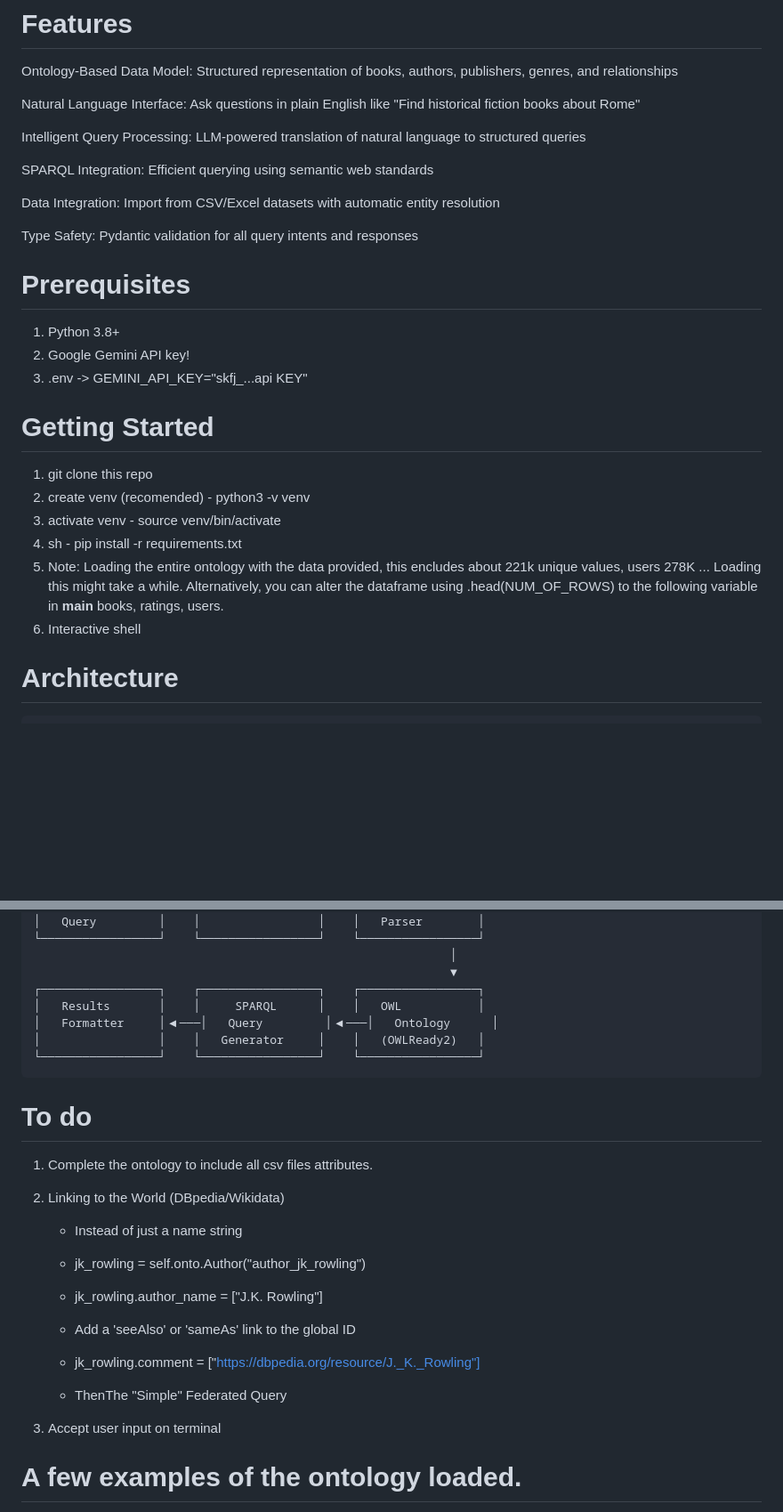
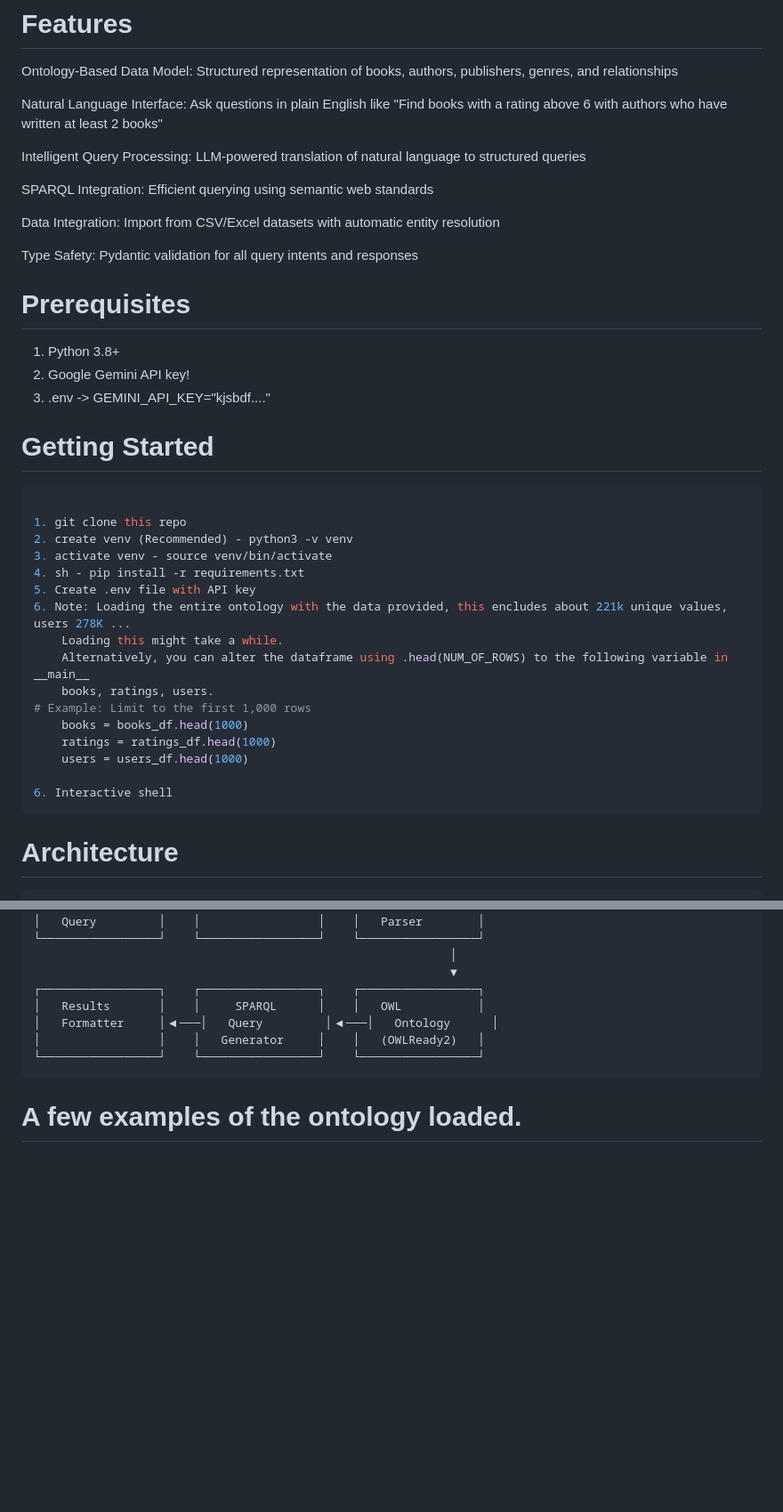
Before and after one commit to lagonzalez1/book_ontology, a Markdown page: README.md, 2 parts joined by grey strips. Shown at 89% size. GitHub-like rendering; blank space fills up the shorter version.

Commit message:
Corrected some mistaked on README

````diff
--- a/README.md
+++ b/README.md
@@ -5,7 +5,7 @@ Short for book recommendation system using natural language.
 # Features
 Ontology-Based Data Model: Structured representation of books, authors, publishers, genres, and relationships
 
-Natural Language Interface: Ask questions in plain English like "Find historical fiction books about Rome"
+Natural Language Interface: Ask questions in plain English like "Find books with a rating above 6 with authors who have written at least 2 books"
 
 Intelligent Query Processing: LLM-powered translation of natural language to structured queries
 
@@ -19,20 +19,27 @@ Type Safety: Pydantic validation for all query intents and responses
 
 1. Python 3.8+
 2. Google Gemini API key!
-3. .env -> GEMINI_API_KEY="skfj_...api KEY"
+3. .env -> GEMINI_API_KEY="kjsbdf...."
 
 # Getting Started
+```bash
 
 1. git clone this repo
-2. create venv (recomended) - python3 -v venv
+2. create venv (Recommended) - python3 -v venv
 3. activate venv - source venv/bin/activate
 4. sh - pip install -r requirements.txt
-5. Note: Loading the entire ontology with the data provided, this encludes about 221k unique values, users 278K ...
+5. Create .env file with API key
+6. Note: Loading the entire ontology with the data provided, this encludes about 221k unique values, users 278K ...
     Loading this might take a while.
     Alternatively, you can alter the dataframe using .head(NUM_OF_ROWS) to the following variable in __main__
     books, ratings, users.
+# Example: Limit to the first 1,000 rows
+    books = books_df.head(1000)
+    ratings = ratings_df.head(1000)
+    users = users_df.head(1000)
+
 6. Interactive shell
-
+```
 
 # Architecture
 ```bash
@@ -50,20 +57,6 @@ Type Safety: Pydantic validation for all query intents and responses
 └─────────────────┘    └─────────────────┘    └─────────────────┘
 ```
 
-# To do
-1. Complete the ontology to include all csv files attributes.
-2. Linking to the World (DBpedia/Wikidata)
-    - Instead of just a name string
-    - jk_rowling = self.onto.Author("author_jk_rowling")
-    - jk_rowling.author_name = ["J.K. Rowling"]
-
-    - Add a 'seeAlso' or 'sameAs' link to the global ID
-    - jk_rowling.comment = ["https://dbpedia.org/resource/J._K._Rowling"]
-    - ThenThe "Simple" Federated Query
-
-3. Accept user input on terminal
-
-
 # A few examples of the ontology loaded.
 
 Interactive shell to view options available, create graphs with max_node amount or natural query.
````
Also changed, not shown: other parts of README.md (+11 -0 lines).
